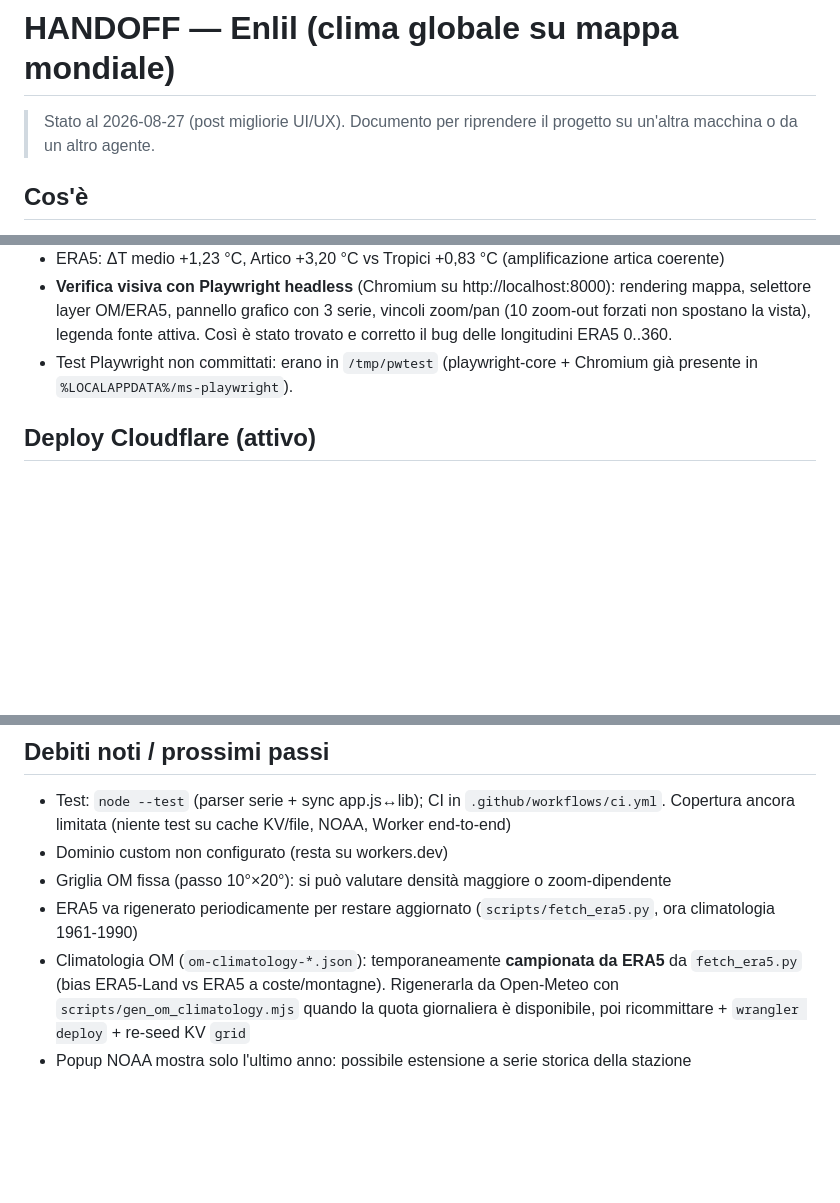
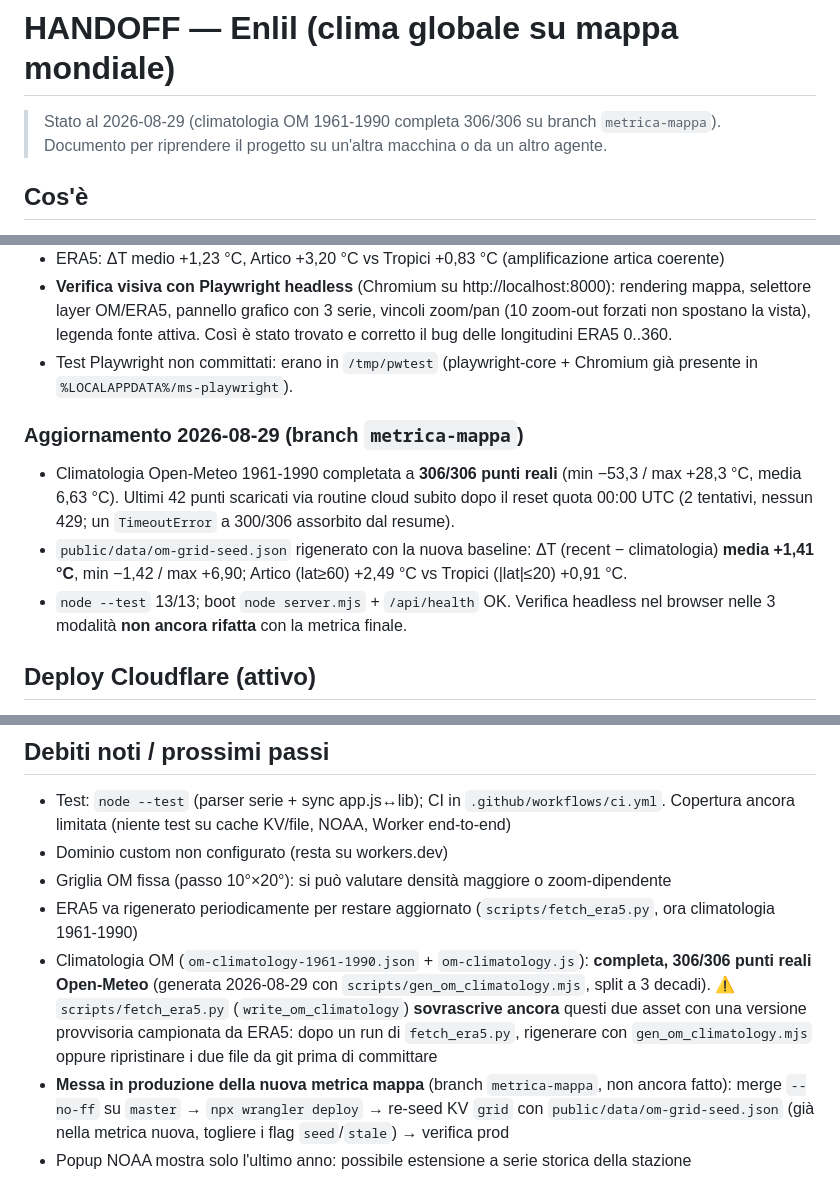
Before and after one commit to bar971/Enlil, a Markdown page: HANDOFF.md, 3 parts joined by grey strips. Drawn GitHub-style; blank space fills up the shorter version.

```diff
--- a/HANDOFF.md
+++ b/HANDOFF.md
@@ -1,6 +1,6 @@
 # HANDOFF — Enlil (clima globale su mappa mondiale)
 
-> Stato al 2026-08-27 (post migliorie UI/UX). Documento per riprendere il progetto su un'altra macchina o da un altro agente.
+> Stato al 2026-08-29 (climatologia OM 1961-1990 completa 306/306 su branch `metrica-mappa`). Documento per riprendere il progetto su un'altra macchina o da un altro agente.
 
 ## Cos'è
 
@@ -61,6 +61,11 @@ Web app che visualizza il riscaldamento climatico su una cartina mondiale geo-po
 - **Verifica visiva con Playwright headless** (Chromium su http://localhost:8000): rendering mappa, selettore layer OM/ERA5, pannello grafico con 3 serie, vincoli zoom/pan (10 zoom-out forzati non spostano la vista), legenda fonte attiva. Così è stato trovato e corretto il bug delle longitudini ERA5 0..360.
 - Test Playwright non committati: erano in `/tmp/pwtest` (playwright-core + Chromium già presente in `%LOCALAPPDATA%/ms-playwright`).
 
+### Aggiornamento 2026-08-29 (branch `metrica-mappa`)
+- Climatologia Open-Meteo 1961-1990 completata a **306/306 punti reali** (min −53,3 / max +28,3 °C, media 6,63 °C). Ultimi 42 punti scaricati via routine cloud subito dopo il reset quota 00:00 UTC (2 tentativi, nessun 429; un `TimeoutError` a 300/306 assorbito dal resume).
+- `public/data/om-grid-seed.json` rigenerato con la nuova baseline: ΔT (recent − climatologia) **media +1,41 °C**, min −1,42 / max +6,90; Artico (lat≥60) +2,49 °C vs Tropici (|lat|≤20) +0,91 °C.
+- `node --test` 13/13; boot `node server.mjs` + `/api/health` OK. Verifica headless nel browser nelle 3 modalità **non ancora rifatta** con la metrica finale.
+
 ## Deploy Cloudflare (attivo)
 
 - URL: https://enlil.bar971.workers.dev — Worker `enlil` (`worker/index.js`), statici da `public/` (binding `ASSETS`, da dichiarare esplicitamente in `wrangler.jsonc` altrimenti `env.ASSETS` è undefined), cache KV `enlil-cache` id `076d8cde3bef436eabed421aa3e51546` (binding `ENLIL_CACHE`), secret `NOAA_TOKEN`.
@@ -74,5 +79,6 @@ Web app che visualizza il riscaldamento climatico su una cartina mondiale geo-po
 - Dominio custom non configurato (resta su workers.dev)
 - Griglia OM fissa (passo 10°×20°): si può valutare densità maggiore o zoom-dipendente
 - ERA5 va rigenerato periodicamente per restare aggiornato (`scripts/fetch_era5.py`, ora climatologia 1961-1990)
-- Climatologia OM (`om-climatology-*.json`): temporaneamente **campionata da ERA5** da `fetch_era5.py` (bias ERA5-Land vs ERA5 a coste/montagne). Rigenerarla da Open-Meteo con `scripts/gen_om_climatology.mjs` quando la quota giornaliera è disponibile, poi ricommittare + `wrangler deploy` + re-seed KV `grid`
+- Climatologia OM (`om-climatology-1961-1990.json` + `om-climatology.js`): **completa, 306/306 punti reali Open-Meteo** (generata 2026-08-29 con `scripts/gen_om_climatology.mjs`, split a 3 decadi). ⚠️ `scripts/fetch_era5.py` (`write_om_climatology`) **sovrascrive ancora** questi due asset con una versione provvisoria campionata da ERA5: dopo un run di `fetch_era5.py`, rigenerare con `gen_om_climatology.mjs` oppure ripristinare i due file da git prima di committare
+- **Messa in produzione della nuova metrica mappa** (branch `metrica-mappa`, non ancora fatto): merge `--no-ff` su `master` → `npx wrangler deploy` → re-seed KV `grid` con `public/data/om-grid-seed.json` (già nella metrica nuova, togliere i flag `seed`/`stale`) → verifica prod
 - Popup NOAA mostra solo l'ultimo anno: possibile estensione a serie storica della stazione
```
Also changed, not shown: HANDOFF-metrica-mappa.md (+31 -36 lines), README.md (+7 -3 lines).
